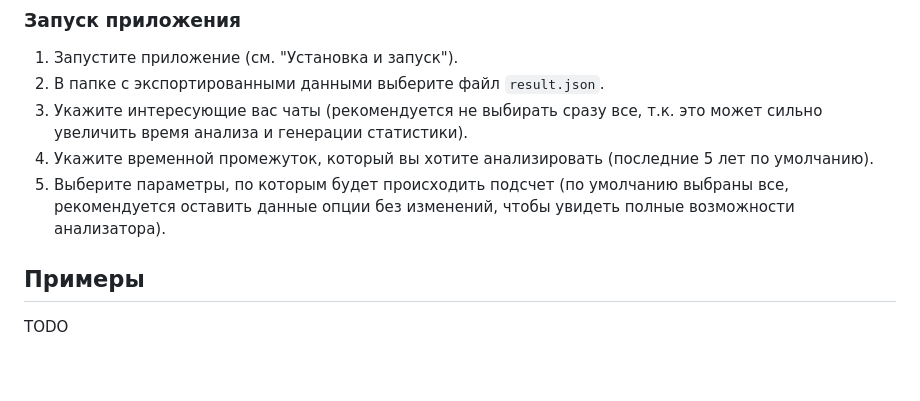
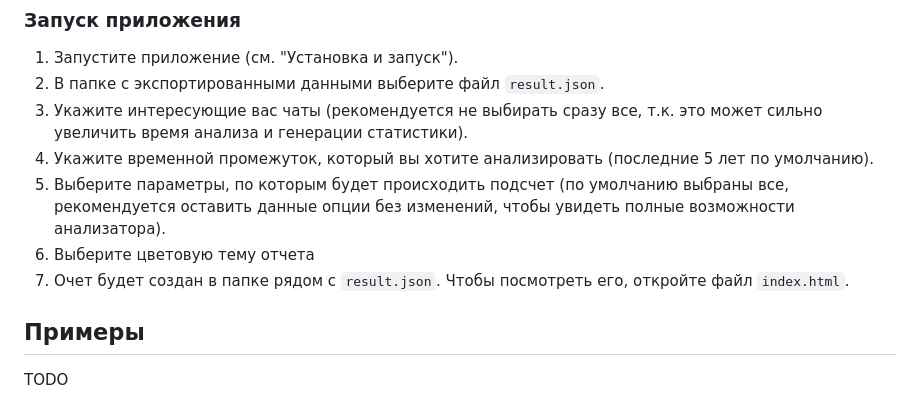
Before and after one commit to Dugit0/tg-analyzer, a Markdown page: README.md, the part around the change. Drawn GitHub-style; blank space fills up the shorter version.

```diff
--- a/README.md
+++ b/README.md
@@ -78,6 +78,9 @@ python -m tganalyzer -l ru
 1. Выберите параметры, по которым будет происходить подсчет (по умолчанию
 выбраны все, рекомендуется оставить данные опции без изменений, чтобы увидеть
 полные возможности анализатора).
+1. Выберите цветовую тему отчета
+1. Очет будет создан в папке рядом с `result.json`. Чтобы посмотреть его,
+откройте файл `index.html`.
 
 ## Примеры
 TODO
```
